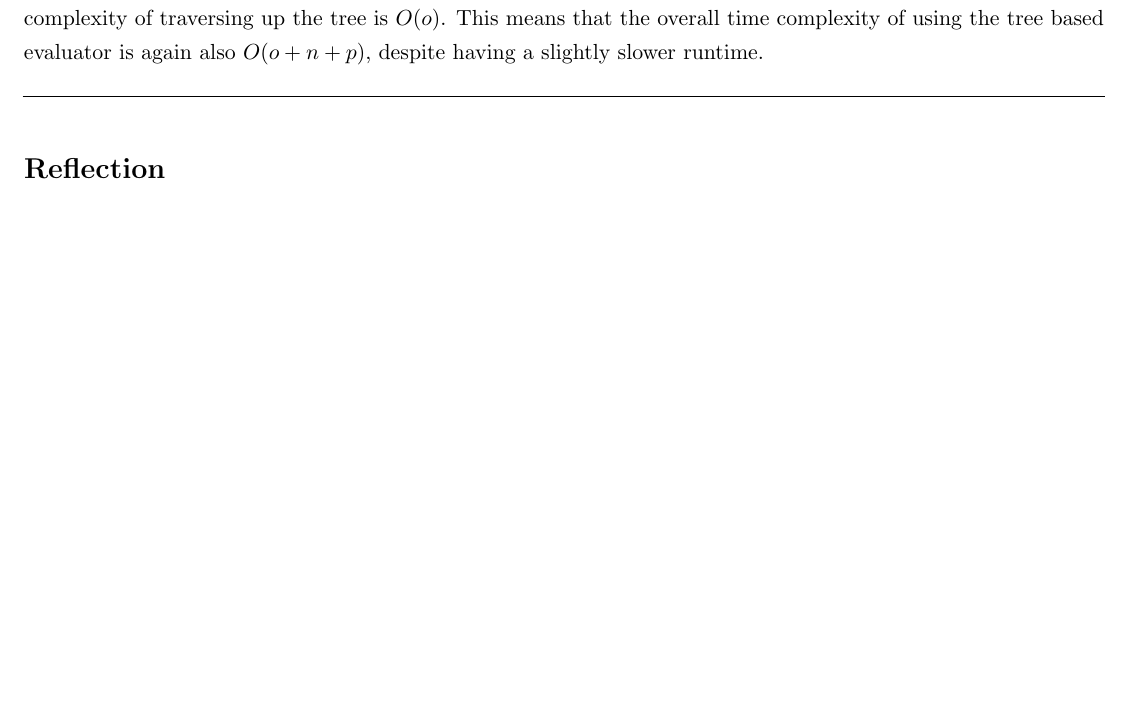
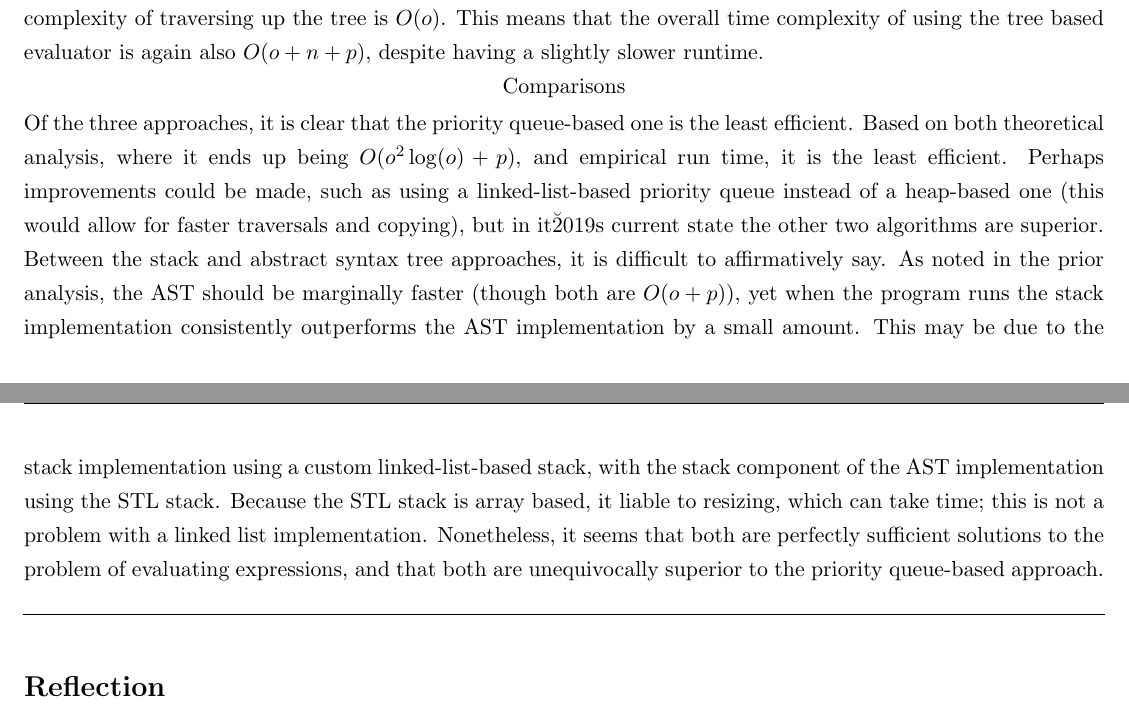
Before and after one commit to willway09/ExpressionEvaluator, a LaTeX document (documentation/documentation.tex): part of page 4 of 5 before the commit and two parts of pages 4 and 5 of 6 after it, the two joined at a grey line, cut so that both start at the same text, the shorter picture padded with empty space. Compiled offline with pdfLaTeX.

Commit message:
Explicit comparison

```diff
--- a/documentation/documentation.tex
+++ b/documentation/documentation.tex
@@ -185,6 +185,16 @@ Again the same argument is used to claim that this part of the algorithm is $O(o
 Then in actually evaluating the expression when it's in the form of an abstract syntax tree (containing $o+n$ nodes), we traverse to the bottom most node which has two numerical children and in constant time complexity replace the parent with the result of the operation on the children, and delete the children.
 This happens recursively, and so by design this node simplification should only occur as many times as there are ``operator'' nodes. We already stated above that the tree contains $o+n$ nodes, and clearly only $o$ of them are operator nodes. Hence the time complexity of traversing up the tree is $O(o)$. This means that the overall time complexity of using the tree based evaluator is again also $O(o+n+p)$, despite having a slightly slower runtime.
 
+\centerline{Comparisons}
+Of the three approaches, it is clear that the priority queue-based one is the least efficient.
+Based on both theoretical analysis, where it ends up being $O(o^2\log(o)+p)$, and empirical run time, it is the least efficient.
+Perhaps improvements could be made, such as using a linked-list-based priority queue instead of a heap-based one (this would allow for faster traversals and copying), but in it\u2019s current state the other two algorithms are superior.
+Between the stack and abstract syntax tree approaches, it is difficult to affirmatively say.
+As noted in the prior analysis, the AST should be marginally faster (though both are $O(o + p)$), yet when the program runs the stack implementation consistently outperforms the AST implementation by a small amount.
+This may be due to the stack implementation using a custom linked-list-based stack, with the stack component of the AST implementation using the STL stack.
+Because the STL stack is array based, it liable to resizing, which can take time; this is not a problem with a linked list implementation.
+Nonetheless, it seems that both are perfectly sufficient solutions to the problem of evaluating expressions, and that both are unequivocally superior to the priority queue-based approach.
+
 \noindent\makebox[\linewidth]{\rule{19.1cm}{0.4pt}}
 
 \section*{Reflection}
```
